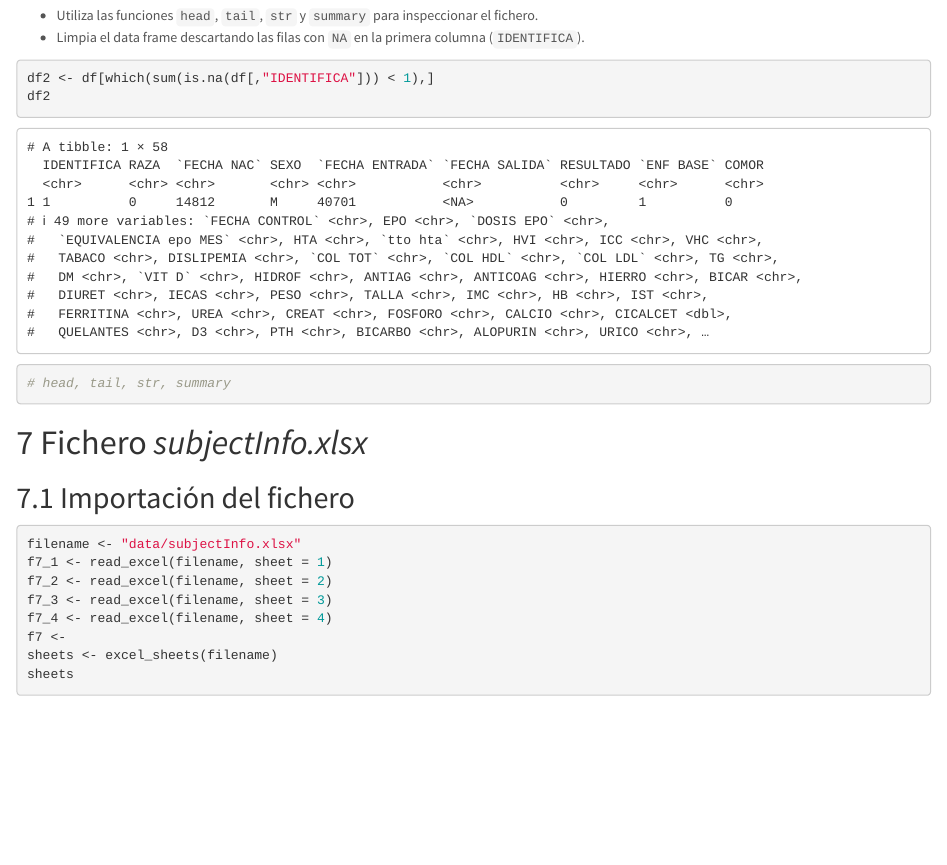
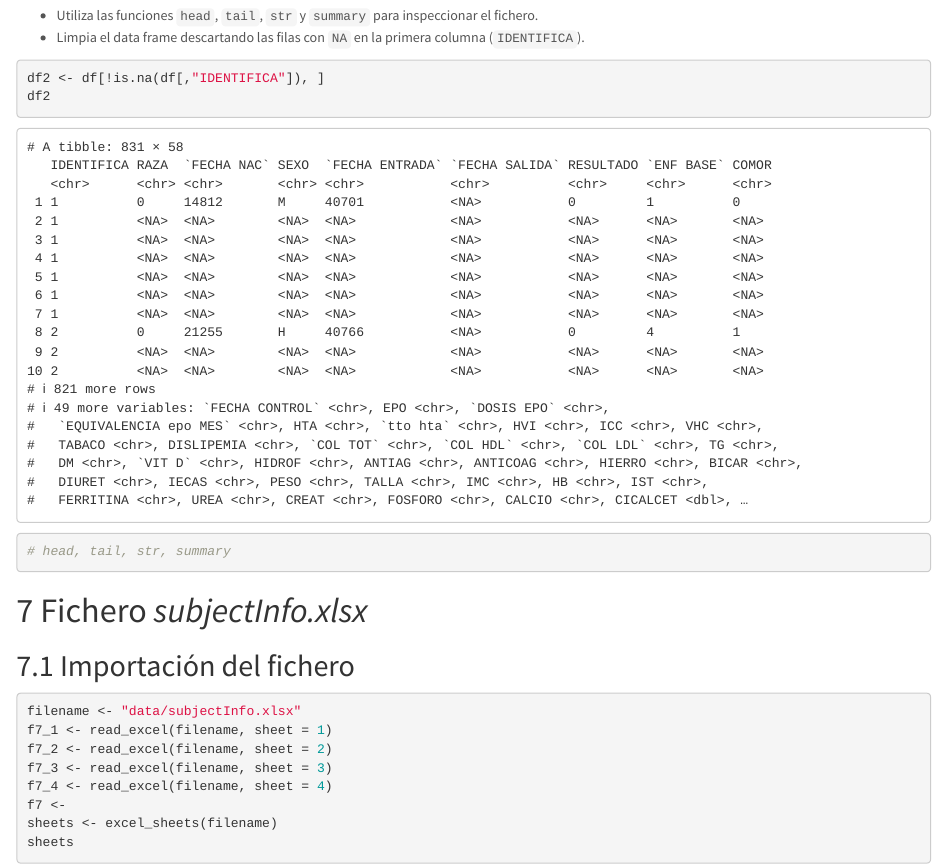
Before and after one commit to oscabaAED/Practica1, an R Markdown document (Practica1_Importacion.Rmd): the page in a window 1100 px wide, from 7660 px down. Rendered offline with R 4.5, knitr and Pandoc, with nearby package versions; some code elsewhere in the file could not run offline.

Commit message:
Arreglado parcialmente el formato del df del ej. 6

````diff
--- a/Practica1_Importacion.Rmd
+++ b/Practica1_Importacion.Rmd
@@ -268,7 +268,7 @@ df
   * Limpia el data frame descartando las filas con `NA` en la primera columna (`IDENTIFICA`).
 
 ```{r}
-df2 <- df[which(sum(is.na(df[,"IDENTIFICA"])) < 1),]
+df2 <- df[!is.na(df[,"IDENTIFICA"]), ]
 df2
 # head, tail, str, summary
 ```
````
